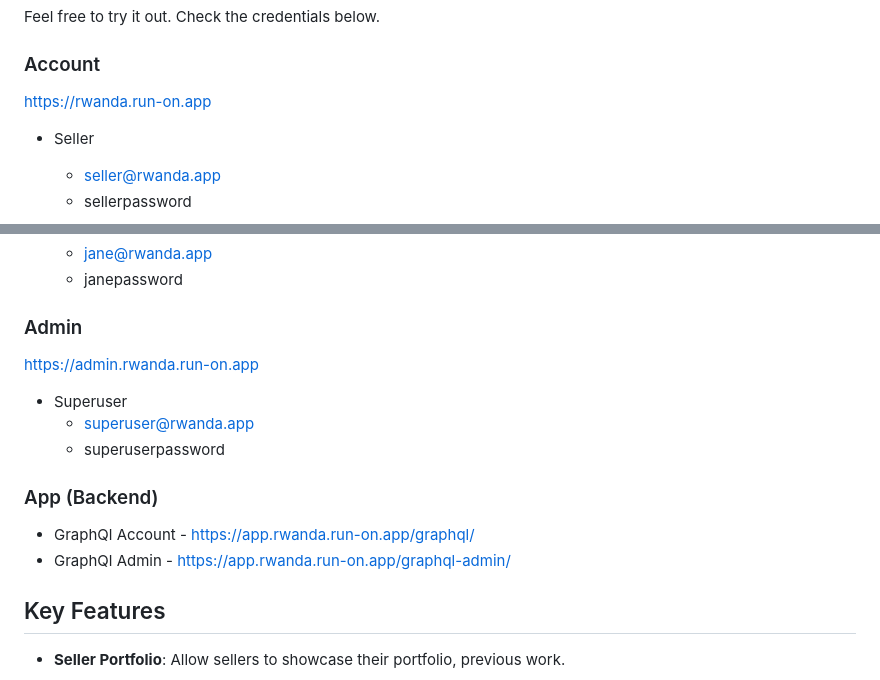
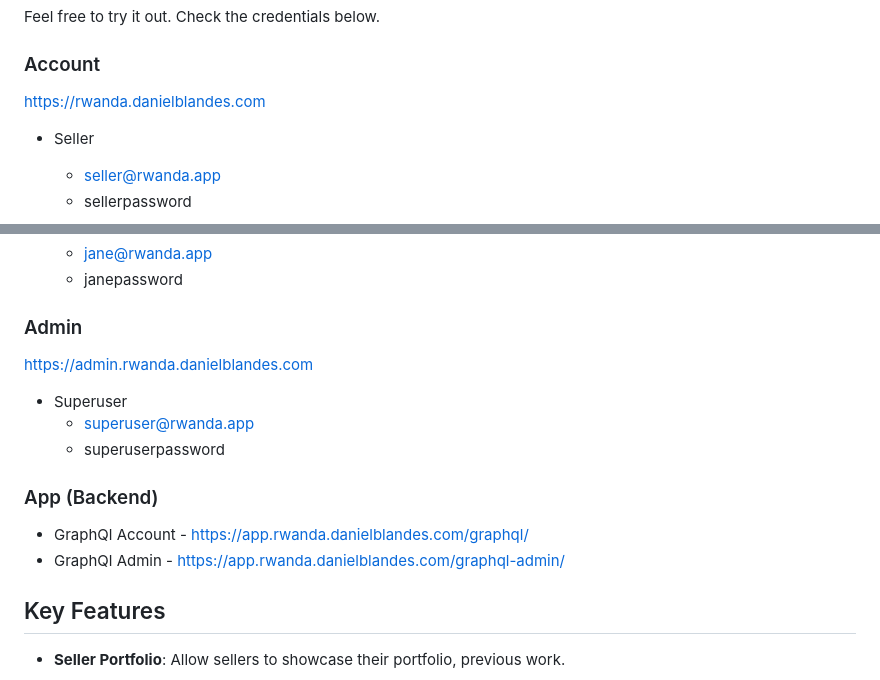
Before and after one commit to longbowou/Rwanda, a Markdown page: readme.md, 2 parts joined by grey strips. Drawn GitHub-style.

Commit message:
[Update] docker configs !

```diff
--- a/readme.md
+++ b/readme.md
@@ -15,7 +15,7 @@ Feel free to try it out. Check the credentials below.
 
 ### Account
 
-[https://rwanda.run-on.app](https://rwanda.run-on.app)
+[https://rwanda.danielblandes.com](https://rwanda.danielblandes.com)
 
 - Seller
   - seller@rwanda.app
@@ -31,7 +31,7 @@ Feel free to try it out. Check the credentials below.
 
 ### Admin
 
-[https://admin.rwanda.run-on.app](https://admin.rwanda.run-on.app)
+[https://admin.rwanda.danielblandes.com](https://admin.rwanda.danielblandes.com)
 
 - Superuser
   - superuser@rwanda.app
@@ -39,8 +39,9 @@ Feel free to try it out. Check the credentials below.
 
 ### App (Backend)
 
-- GraphQl Account - [https://app.rwanda.run-on.app/graphql/](https://app.rwanda.run-on.app/graphql/)
-- GraphQl Admin - [https://app.rwanda.run-on.app/graphql-admin/](https://app.rwanda.run-on.app/graphql-admin/)
+- GraphQl Account - [https://app.rwanda.danielblandes.com/graphql/](https://app.rwanda.danielblandes.com/graphql/)
+- GraphQl
+  Admin - [https://app.rwanda.danielblandes.com/graphql-admin/](https://app.rwanda.danielblandes.com/graphql-admin/)
 
 ## Key Features
 
```
